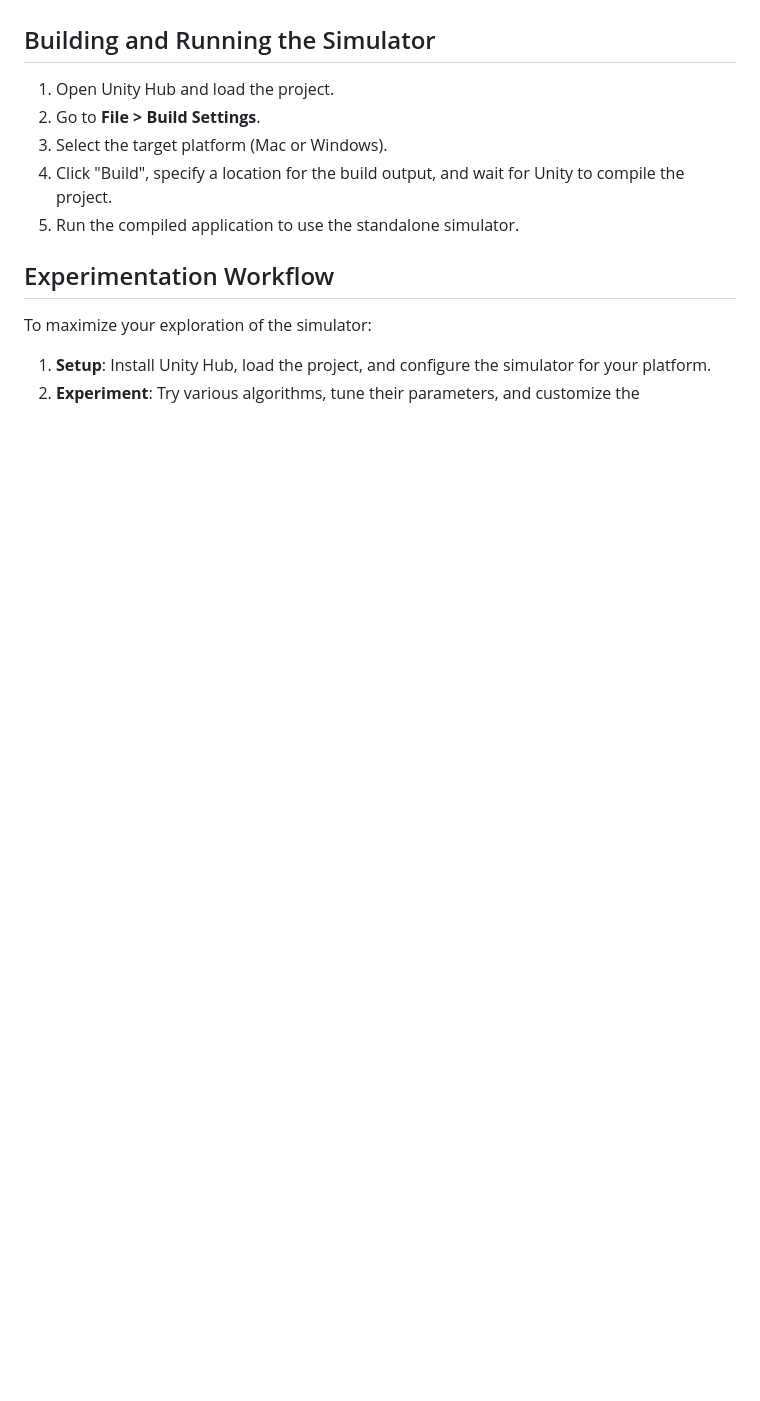
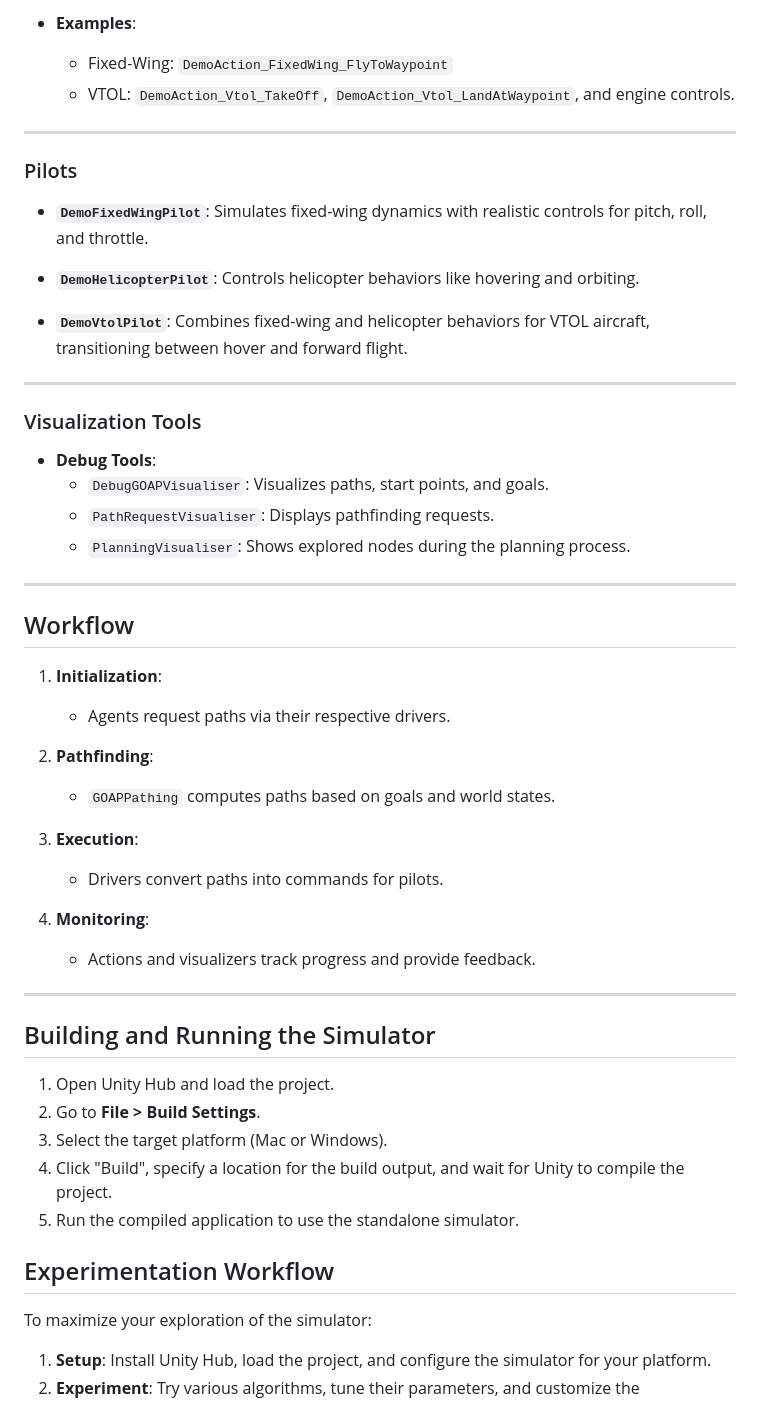
Before and after one commit to samarth-sudo/Simulator_GOAP, a Markdown page: README.md, the part around the change printed below. Drawn GitHub-style; blank space fills up the shorter version.

```diff
--- a/README.md
+++ b/README.md
@@ -61,3 +92,43 @@ This repository hosts a Unity-based simulation project that demonstrates **Goal-
+- **Examples**:
+  - Fixed-Wing: `DemoAction_FixedWing_FlyToWaypoint`
+  - VTOL: `DemoAction_Vtol_TakeOff`, `DemoAction_Vtol_LandAtWaypoint`, and engine controls.
+
+---
+
+### Pilots
+- **`DemoFixedWingPilot`**:
+  Simulates fixed-wing dynamics with realistic controls for pitch, roll, and throttle.
+
+- **`DemoHelicopterPilot`**:
+  Controls helicopter behaviors like hovering and orbiting.
+
+- **`DemoVtolPilot`**:
+  Combines fixed-wing and helicopter behaviors for VTOL aircraft, transitioning between hover and forward flight.
+
+---
+
+### Visualization Tools
+- **Debug Tools**:
+  - `DebugGOAPVisualiser`: Visualizes paths, start points, and goals.
+  - `PathRequestVisualiser`: Displays pathfinding requests.
+  - `PlanningVisualiser`: Shows explored nodes during the planning process.
+
+---
+
+## Workflow
+1. **Initialization**:
+   - Agents request paths via their respective drivers.
+
+2. **Pathfinding**:
+   - `GOAPPathing` computes paths based on goals and world states.
+
+3. **Execution**:
+   - Drivers convert paths into commands for pilots.
+
+4. **Monitoring**:
+   - Actions and visualizers track progress and provide feedback.
+
+---
 
 ## Building and Running the Simulator
 
```
Also changed, not shown: other parts of README.md (+55 -24 lines).
